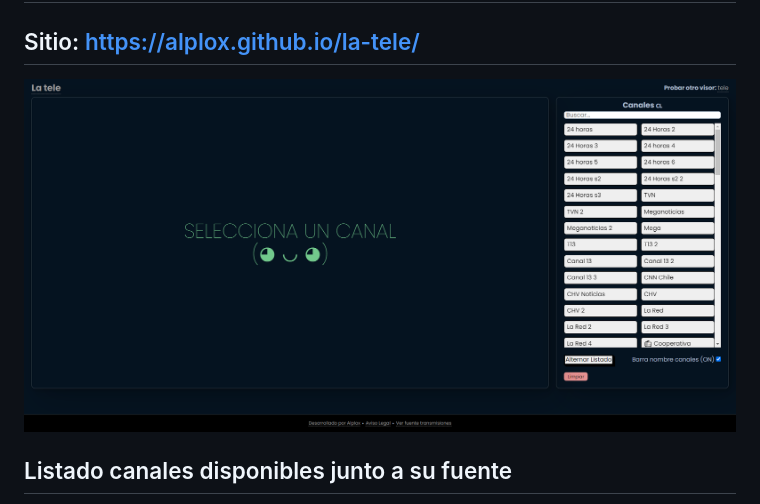
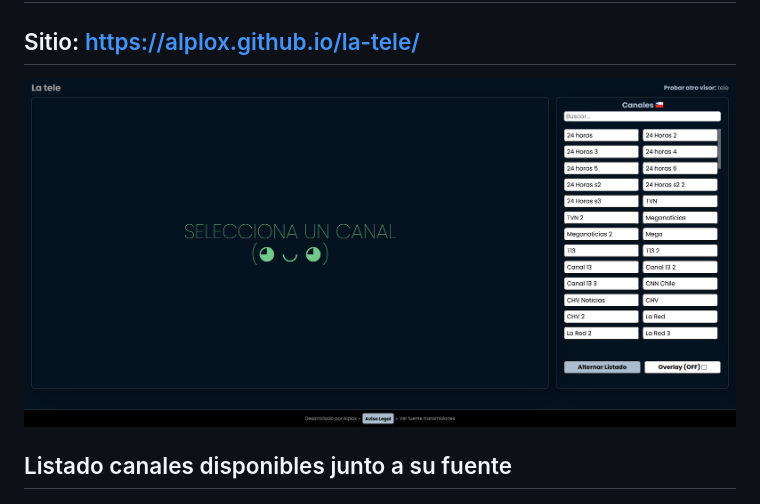
Before and after one commit to Alplox/la-tele, a Markdown page: README.md, the part around the change. Drawn GitHub-style; pictures changed too: assets/img/v0.6.png (added).

```diff
--- a/README.md
+++ b/README.md
@@ -1,7 +1,7 @@
 # la tele
 ## Sitio: https://alplox.github.io/la-tele/
 
-[![](https://raw.githubusercontent.com/Alplox/la-tele/master/assets/img/v0.5.png)](https://alplox.github.io/la-tele/)
+[![](https://raw.githubusercontent.com/Alplox/la-tele/master/assets/img/v0.6.png)](https://alplox.github.io/la-tele/)
 
 ## Listado canales disponibles junto a su fuente
 <details>
```
Also changed, not shown: 5 other files.
